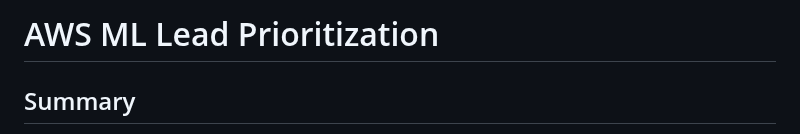
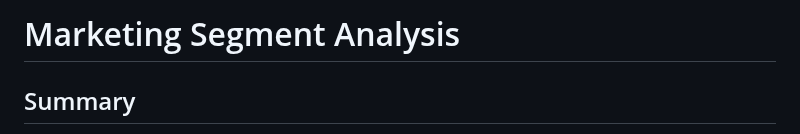
Before and after one commit to ryavse11/ryan_choi_portfolio, a Markdown page: Global Marketing Segment Analysis/README.md, the part around the change. Rendered like a GitHub page.

```diff
--- a/Global Marketing Segment Analysis/README.md
+++ b/Global Marketing Segment Analysis/README.md
@@ -1,5 +1,5 @@
 <!-- Title -->
-<h1 align="left">AWS ML Lead Prioritization </h1>
+<h1 align="left">Marketing Segment Analysis </h1>
 
 
 <h2 align="left">Summary </h2>
```
